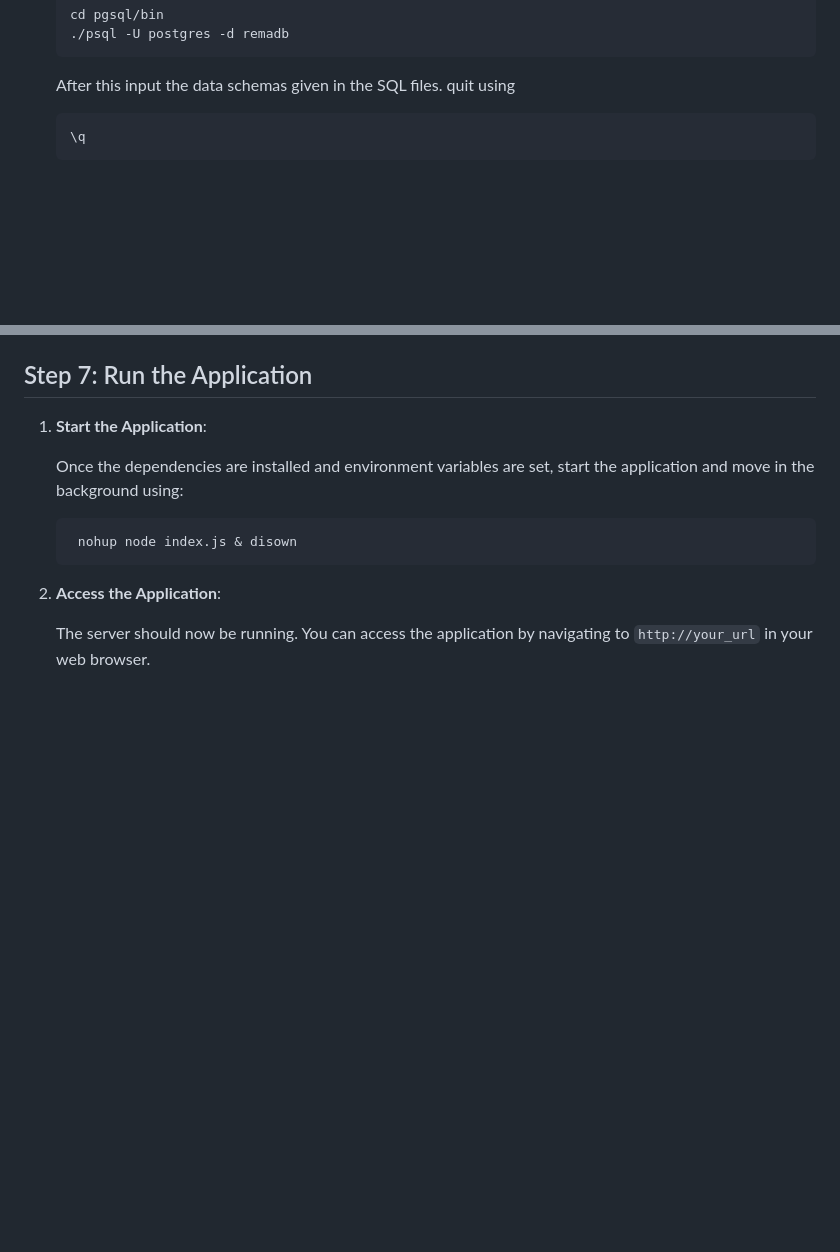
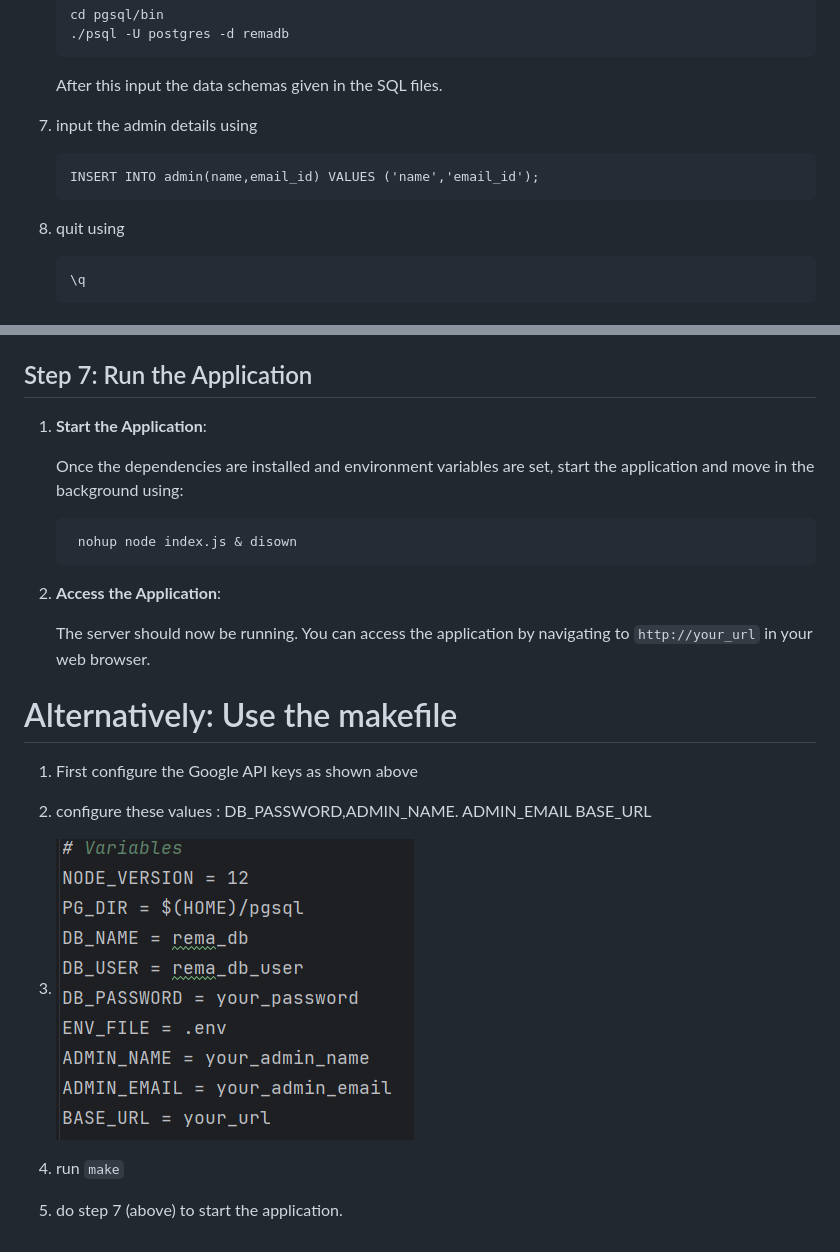
Before and after one commit to shrutya22487/Submission_Tracker, a Markdown page: README.md, 2 parts joined by grey strips. Rendered like a GitHub page; pictures changed too: img_4.png (added); blank space fills up the shorter version.

Commit message:
made makefile, updated readme, made some extra changes

````diff
--- a/README.md
+++ b/README.md
@@ -118,6 +118,12 @@ To install PostgreSQL without `sudo`, you can install it locally using a pre-bui
    ```
 
    After this input the data schemas given in the SQL files.
+7. input the admin details using
+
+   ```
+   INSERT INTO admin(name,email_id) VALUES ('name','email_id');
+   ```
+8.
    quit using
    ```
    \q
@@ -197,3 +203,12 @@ Go to data Access tab, and add these scopes to the app.
 2. **Access the Application**:
 
    The server should now be running. You can access the application by navigating to `http://your_url` in your web browser.
+
+# Alternatively: Use the makefile
+
+1. First configure the Google API keys as shown above
+
+2. configure these values : DB_PASSWORD,ADMIN_NAME. ADMIN_EMAIL BASE_URL
+3. ![img_4.png](img_4.png)
+4. run ```make```
+5. do step 7 (above) to start the application.
````
Also changed, not shown: img_3.png (added), 2 other files.
